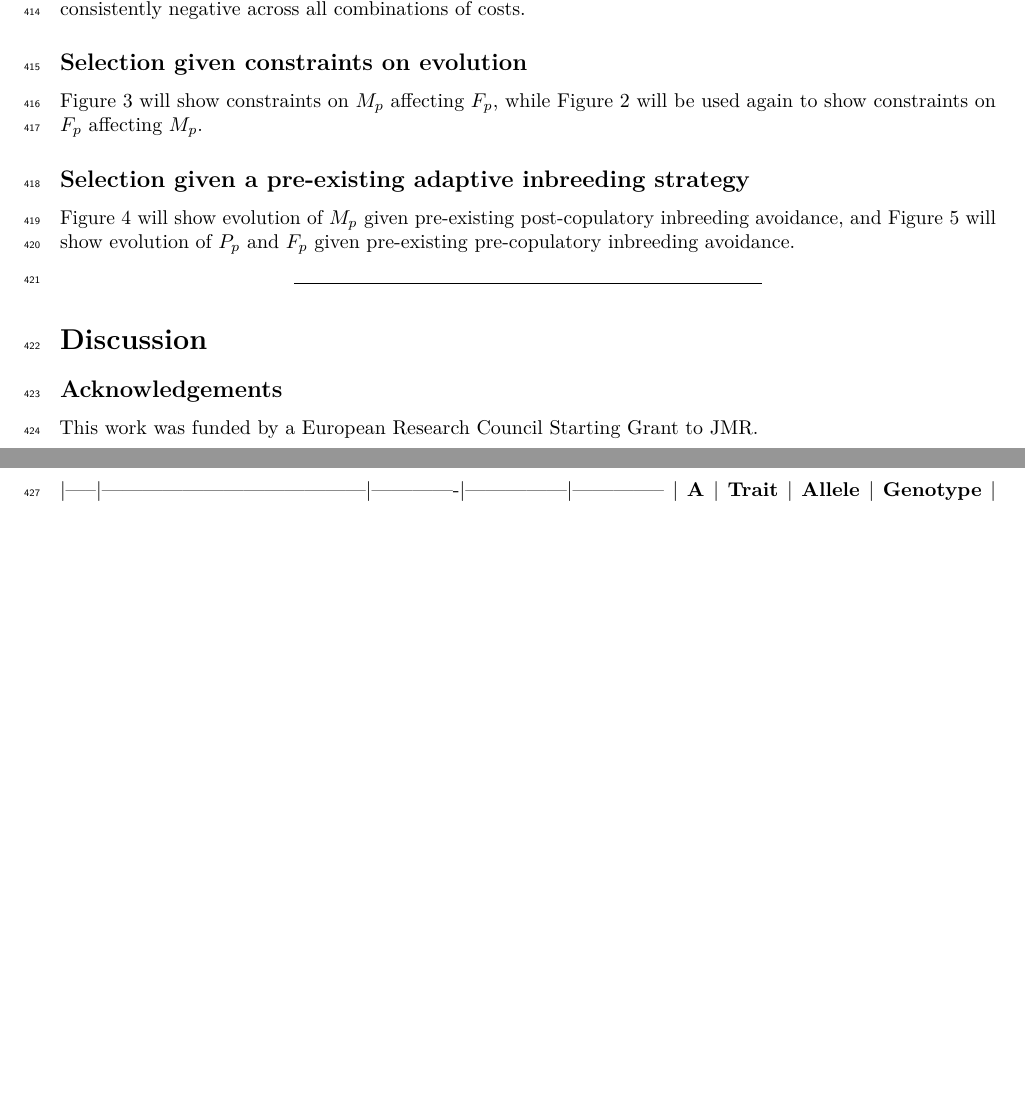
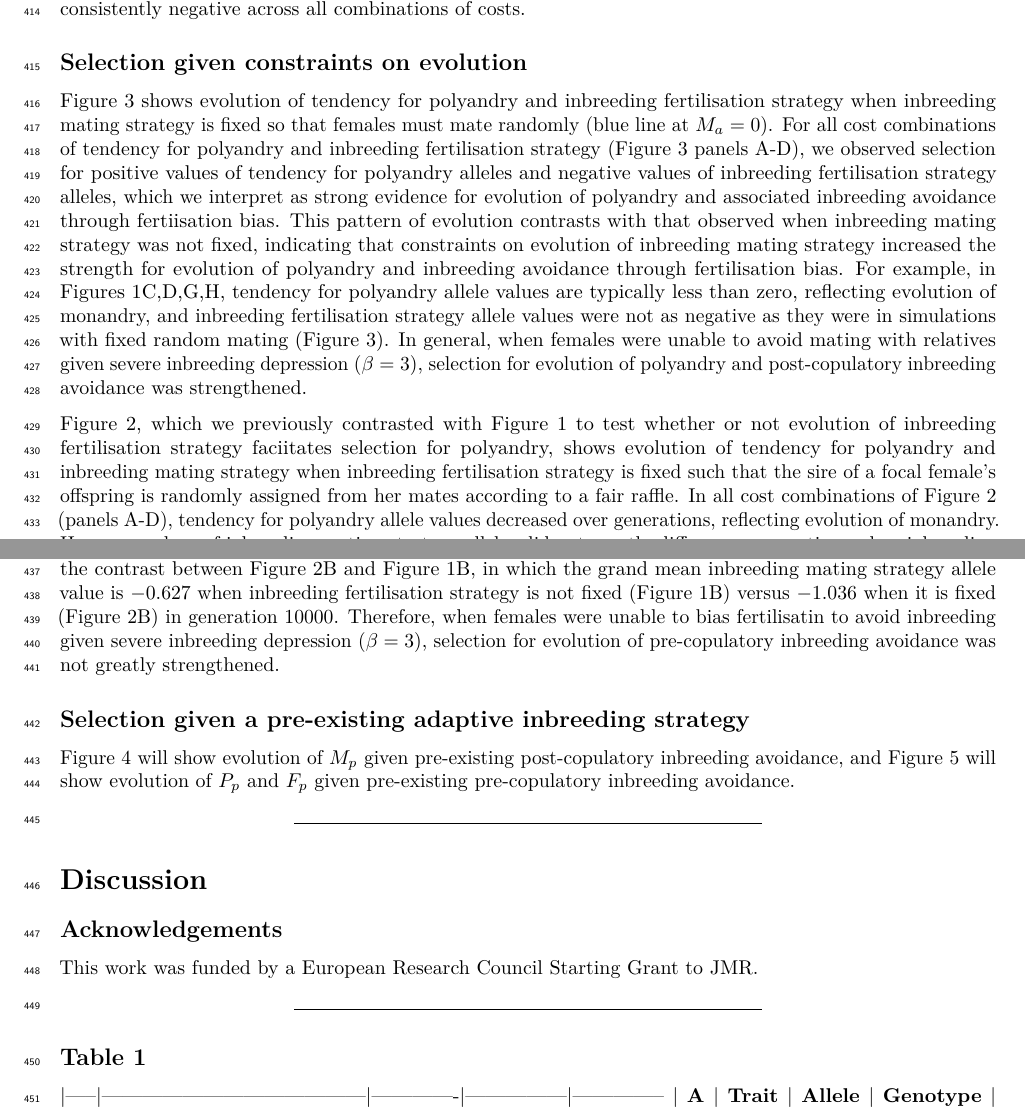
Before and after one commit to bradduthie/pre_post_cop, an R Markdown document (ms_pre_post.Rmd): two parts of pages 9 and 10 of 11 before the commit and two parts of pages 9 and 10 of 12 after it, joined at a grey line, cut so that both start at the same text, the shorter picture padded with empty space. Rendered offline with R 4.5, knitr and Pandoc, then LaTeX, with nearby package versions; a font, style sheet, LaTeX package, included part or bibliography that could not be used is replaced or left out.

Commit message:
Add third section of the Results

```diff
--- a/ms_pre_post.Rmd
+++ b/ms_pre_post.Rmd
@@ -168,7 +168,11 @@ We can also use Figure 1 to test the hypothesis that inbreeding fertilisation st
 Selection given constraints on evolution
 ----------------------------------------------
 
-Figure 3 will show constraints on $M_{p}$ affecting $F_{p}$, while Figure 2 will be used again to show constraints on $F_{p}$ affecting $M_{p}$.
+Figure 3 shows evolution of tendency for polyandry and inbreeding fertilisation strategy when inbreeding mating strategy is fixed so that females must mate randomly (blue line at $M_{a}=0$). For all cost combinations of tendency for polyandry and inbreeding fertilisation strategy (Figure 3 panels A-D), we observed selection for positive values of tendency for polyandry alleles and negative values of inbreeding fertilisation strategy alleles, which we interpret as strong evidence for evolution of polyandry and associated inbreeding avoidance through fertiisation bias. This pattern of evolution contrasts with that observed when inbreeding mating strategy was not fixed, indicating that constraints on evolution of inbreeding mating strategy increased the strength for evolution of polyandry and inbreeding avoidance through fertilisation bias. For example, in Figures 1C,D,G,H, tendency for polyandry allele values are typically less than zero, reflecting evolution of monandry, and inbreeding fertilisation strategy allele values were not as negative as they were in simulations with fixed random mating (Figure 3). In general, when females were unable to avoid mating with relatives given severe inbreeding depression ($\beta=3$), selection for evolution of polyandry and post-copulatory inbreeding avoidance was strengthened.
+
+Figure 2, which we previously contrasted with Figure 1 to test whether or not evolution of inbreeding fertilisation strategy faciitates selection for polyandry, shows evolution of tendency for polyandry and inbreeding mating strategy when inbreeding fertilisation strategy is fixed such that the sire of a focal female's offspring is randomly assigned from her mates according to a fair raffle. In all cost combinations of Figure 2 (panels A-D), tendency for polyandry allele values decreased over generations, reflecting evolution of monandry. However, values of inbreeding mating strategy alleles did not greatly differ over generations when inbreeding fertilisation strategy was fixed, meaning that the effect of fixed inbreeding fertilisation strategy on increasing selection for inbreeding avoidance through mate choice was weak or nelgigible. A weak effect is discernable in the contrast between Figure 2B and Figure 1B, in which the grand mean inbreeding mating strategy allele value is $-0.627$ when inbreeding fertilisation strategy is not fixed (Figure 1B) versus $-1.036$ when it is fixed (Figure 2B) in generation 10000. Therefore, when females were unable to bias fertilisatin to avoid inbreeding given severe inbreeding depression ($\beta=3$), selection for evolution of pre-copulatory inbreeding avoidance was not greatly strengthened.
+
+<!--- Figure 3 will show constraints on $M_{p}$ affecting $F_{p}$, while Figure 2 will be used again to show constraints on $F_{p}$ affecting $M_{p}$. --->
 
 Selection given a pre-existing adaptive inbreeding strategy
 ----------------------------------------------
```
